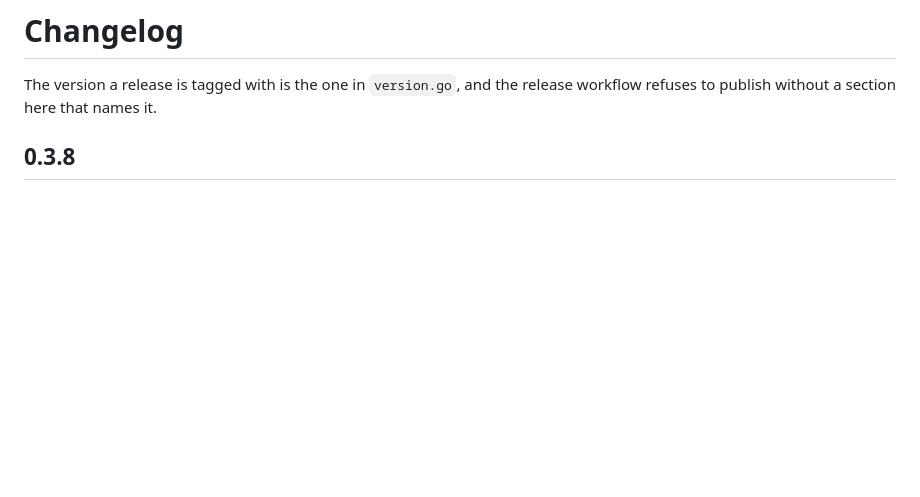
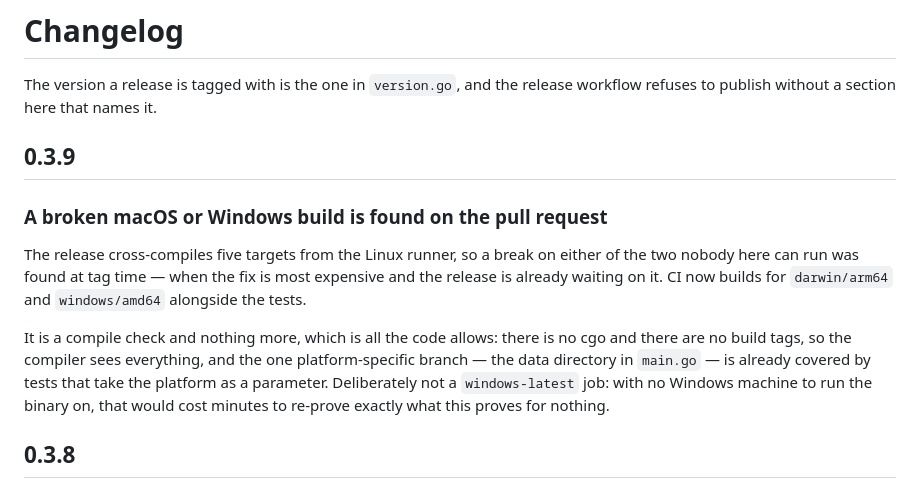
Before and after one commit to dataiza/summareader-sync-server, a Markdown page: CHANGELOG.md, the part around the change. GitHub-like rendering; blank space fills up the shorter version.

Commit message:
Changelog and version for 0.3.9
The golden window paints its own version, so the bump moved it; the
screenshot in docs is regenerated and shows nothing else changed.

Co-Authored-By: Claude Opus 5 (1M context) <noreply@anthropic.com>
Claude-Session: https://claude.ai/code/session_01YMCr4Ddr4nsdM8htNKYxAh

```diff
--- a/CHANGELOG.md
+++ b/CHANGELOG.md
@@ -2,6 +2,22 @@
 
 The version a release is tagged with is the one in `version.go`, and the
 release workflow refuses to publish without a section here that names it.
+
+## 0.3.9
+
+### A broken macOS or Windows build is found on the pull request
+
+The release cross-compiles five targets from the Linux runner, so a break on
+either of the two nobody here can run was found at tag time — when the fix is
+most expensive and the release is already waiting on it. CI now builds for
+`darwin/arm64` and `windows/amd64` alongside the tests.
+
+It is a compile check and nothing more, which is all the code allows: there is
+no cgo and there are no build tags, so the compiler sees everything, and the
+one platform-specific branch — the data directory in `main.go` — is already
+covered by tests that take the platform as a parameter. Deliberately not a
+`windows-latest` job: with no Windows machine to run the binary on, that would
+cost minutes to re-prove exactly what this proves for nothing.
 
 ## 0.3.8
 
```
Also changed, not shown: docs/desktop-window.png, 3 other files.
